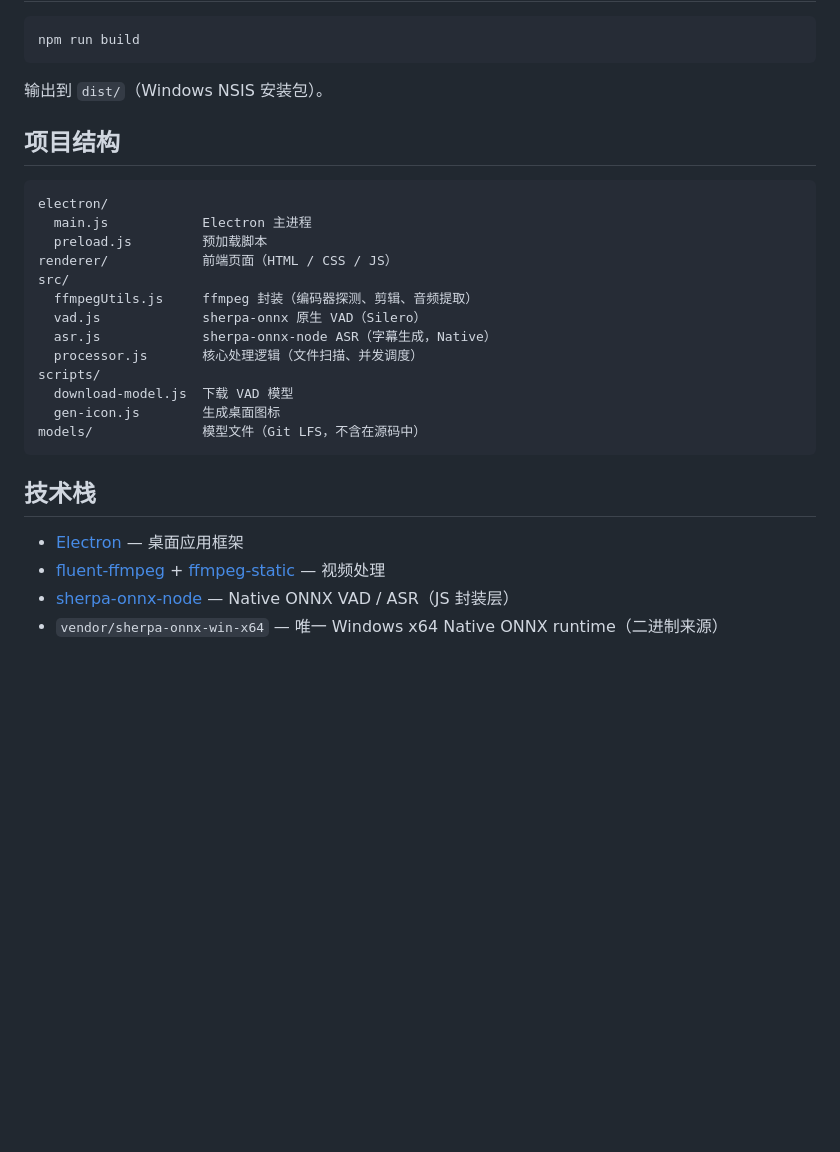
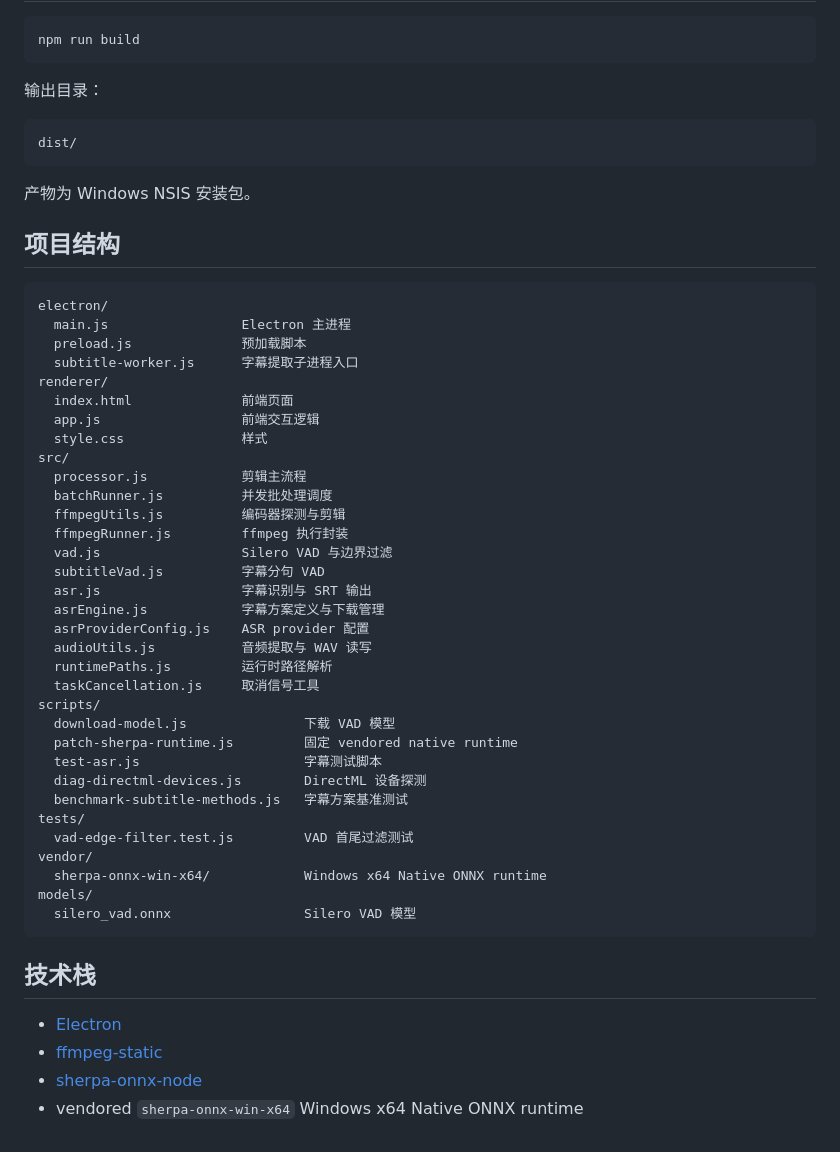
Before and after one commit to buhanzhe/vadCut, a Markdown page: README.md, the part around one of its changes. Drawn GitHub-style; blank space fills up the shorter version.

````diff
--- a/README.md
+++ b/README.md
@@ -68,29 +156,55 @@ npm start
 npm run build
 ```
 
-输出到 `dist/`（Windows NSIS 安装包）。
+输出目录：
+
+```text
+dist/
+```
+
+产物为 Windows NSIS 安装包。
 
 ## 项目结构
 
-```
+```text
 electron/
-  main.js            Electron 主进程
-  preload.js         预加载脚本
-renderer/            前端页面（HTML / CSS / JS）
+  main.js                 Electron 主进程
+  preload.js              预加载脚本
+  subtitle-worker.js      字幕提取子进程入口
+renderer/
+  index.html              前端页面
+  app.js                  前端交互逻辑
+  style.css               样式
 src/
-  ffmpegUtils.js     ffmpeg 封装（编码器探测、剪辑、音频提取）
-  vad.js             sherpa-onnx 原生 VAD（Silero）
-  asr.js             sherpa-onnx-node ASR（字幕生成，Native）
-  processor.js       核心处理逻辑（文件扫描、并发调度）
+  processor.js            剪辑主流程
+  batchRunner.js          并发批处理调度
+  ffmpegUtils.js          编码器探测与剪辑
+  ffmpegRunner.js         ffmpeg 执行封装
+  vad.js                  Silero VAD 与边界过滤
+  subtitleVad.js          字幕分句 VAD
+  asr.js                  字幕识别与 SRT 输出
+  asrEngine.js            字幕方案定义与下载管理
+  asrProviderConfig.js    ASR provider 配置
+  audioUtils.js           音频提取与 WAV 读写
+  runtimePaths.js         运行时路径解析
+  taskCancellation.js     取消信号工具
 scripts/
-  download-model.js  下载 VAD 模型
-  gen-icon.js        生成桌面图标
-models/              模型文件（Git LFS，不含在源码中）
+  download-model.js               下载 VAD 模型
+  patch-sherpa-runtime.js         固定 vendored native runtime
+  test-asr.js                     字幕测试脚本
+  diag-directml-devices.js        DirectML 设备探测
+  benchmark-subtitle-methods.js   字幕方案基准测试
+tests/
+  vad-edge-filter.test.js         VAD 首尾过滤测试
+vendor/
+  sherpa-onnx-win-x64/            Windows x64 Native ONNX runtime
+models/
+  silero_vad.onnx                 Silero VAD 模型
 ```
 
 ## 技术栈
 
-- [Electron](https://www.electronjs.org/) — 桌面应用框架
-- [fluent-ffmpeg](https://github.com/fluent-ffmpeg/node-fluent-ffmpeg) + [ffmpeg-static](https://github.com/eugeneware/ffmpeg-static) — 视频处理
-- [sherpa-onnx-node](https://github.com/k2-fsa/sherpa-onnx) — Native ONNX VAD / ASR（JS 封装层）
-- `vendor/sherpa-onnx-win-x64` — 唯一 Windows x64 Native ONNX runtime（二进制来源）
+- [Electron](https://www.electronjs.org/)
+- [ffmpeg-static](https://github.com/eugeneware/ffmpeg-static)
+- [sherpa-onnx-node](https://github.com/k2-fsa/sherpa-onnx)
+- vendored `sherpa-onnx-win-x64` Windows x64 Native ONNX runtime
````
Also changed, not shown: other parts of README.md (+120 -32 lines).
